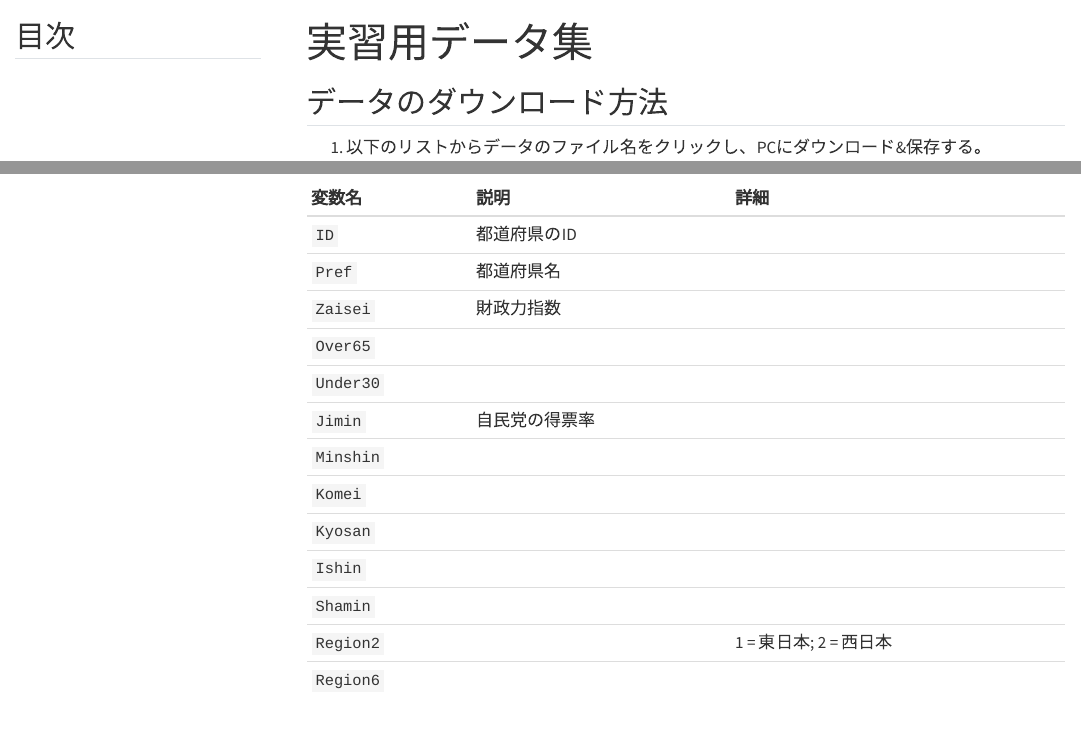
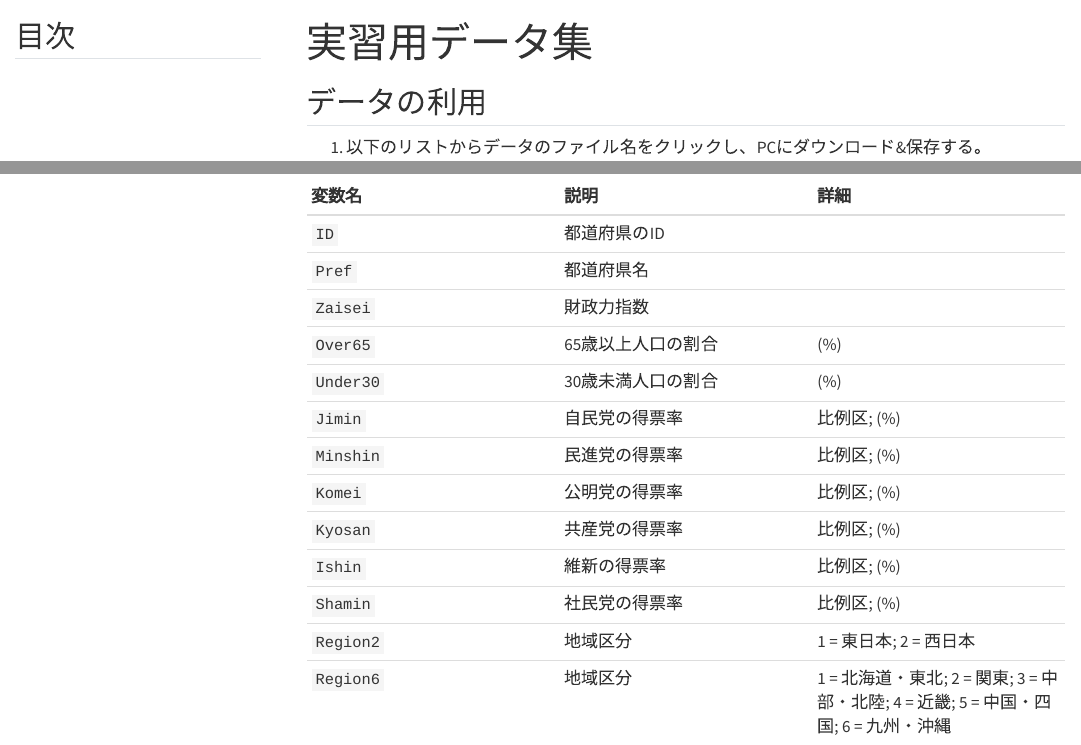
Before and after one commit to JaehyunSong/micro-book, a Quarto document (data.qmd): the page in a window 1100 px wide, from its top, and a second part further down, joined at a grey line. Rendered offline with R 4.5, knitr and Pandoc in place of Quarto, with nearby package versions; menus at the side of the page are left out.

Commit message:
no message

```diff
--- a/data.qmd
+++ b/data.qmd
@@ -4,7 +4,7 @@ toc: true
 toc-title: "目次"
 ---
 
-## データのダウンロード方法
+## データの利用
 
 1. 以下のリストからデータのファイル名をクリックし、PCにダウンロード&保存する。
 2. NIIオンライン分析システムのプロジェクト・フォルダー内に`Data`という名の新しいフォルダーを作成する。
@@ -28,13 +26,13 @@ toc-title: "目次"
 |`ID`     |都道府県のID||
 |`Pref`   |都道府県名||
 |`Zaisei` |財政力指数||
-|`Over65` |||
-|`Under30`|||
-|`Jimin`  |自民党の得票率||
-|`Minshin`|||
-|`Komei`  |||
-|`Kyosan` |||
-|`Ishin`  |||
-|`Shamin` |||
-|`Region2`||1 = 東日本; 2 = 西日本|
-|`Region6`|||
+|`Over65` |65歳以上人口の割合|(%)|
+|`Under30`|30歳未満人口の割合|(%)|
+|`Jimin`  |自民党の得票率|比例区; (%)|
+|`Minshin`|民進党の得票率|比例区; (%)|
+|`Komei`  |公明党の得票率|比例区; (%)|
+|`Kyosan` |共産党の得票率|比例区; (%)|
+|`Ishin`  |維新の得票率|比例区; (%)|
+|`Shamin` |社民党の得票率|比例区; (%)|
+|`Region2`|地域区分|1 = 東日本; 2 = 西日本|
+|`Region6`|地域区分|1 = 北海道・東北; 2 = 関東; 3 = 中部・北陸; 4 = 近畿; 5 = 中国・四国; 6 = 九州・沖縄|
```
Also changed, not shown: docs/search.json, data.qmd (2 more changed lines), 1 other file.
